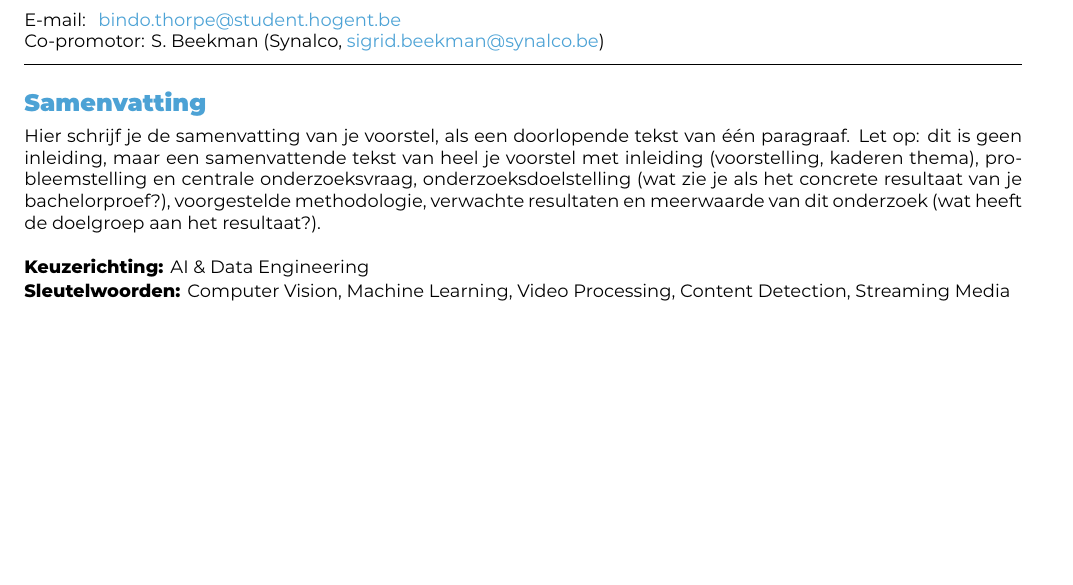
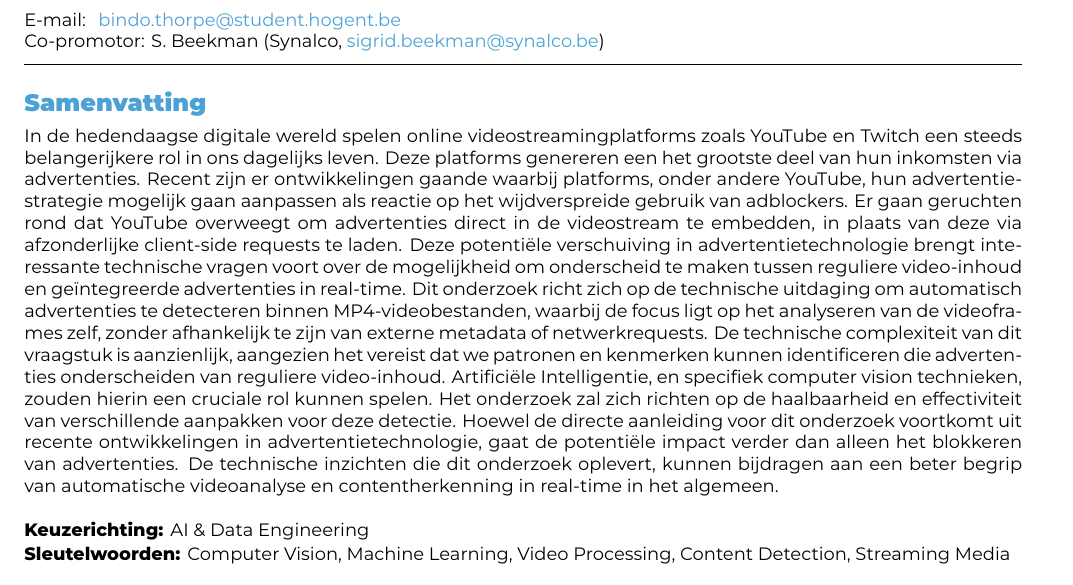
Before and after one commit to bindothorpe/bachproef-bindo-thorpe, a LaTeX document (voorstel/ThorpeBindo-BPvoorstel.tex): part of page 1 of 2, cut so that both start at the same text, the shorter picture padded with empty space. Compiled offline with XeLaTeX.

Commit message:
feat: :sparkles: Implemented "Samenvatting"

```diff
--- a/voorstel/ThorpeBindo-BPvoorstel.tex
+++ b/voorstel/ThorpeBindo-BPvoorstel.tex
@@ -47,7 +47,7 @@
 \begin{document}
 
 \begin{abstract}
-  Hier schrijf je de samenvatting van je voorstel, als een doorlopende tekst van één paragraaf. Let op: dit is geen inleiding, maar een samenvattende tekst van heel je voorstel met inleiding (voorstelling, kaderen thema), probleemstelling en centrale onderzoeksvraag, onderzoeksdoelstelling (wat zie je als het concrete resultaat van je bachelorproef?), voorgestelde methodologie, verwachte resultaten en meerwaarde van dit onderzoek (wat heeft de doelgroep aan het resultaat?).
+  In de hedendaagse digitale wereld spelen online videostreamingplatforms zoals YouTube en Twitch een steeds belangerijkere rol in ons dagelijks leven. Deze platforms genereren een het grootste deel van hun inkomsten via advertenties. Recent zijn er ontwikkelingen gaande waarbij platforms, onder andere YouTube, hun advertentiestrategie mogelijk gaan aanpassen als reactie op het wijdverspreide gebruik van adblockers. Er gaan geruchten rond dat YouTube overweegt om advertenties direct in de videostream te embedden, in plaats van deze via afzonderlijke client-side requests te laden. Deze potentiële verschuiving in advertentietechnologie brengt interessante technische vragen voort over de mogelijkheid om onderscheid te maken tussen reguliere video-inhoud en geïntegreerde advertenties in real-time. Dit onderzoek richt zich op de technische uitdaging om automatisch advertenties te detecteren binnen MP4-videobestanden, waarbij de focus ligt op het analyseren van de videoframes zelf, zonder afhankelijk te zijn van externe metadata of netwerkrequests. De technische complexiteit van dit vraagstuk is aanzienlijk, aangezien het vereist dat we patronen en kenmerken kunnen identificeren die advertenties onderscheiden van reguliere video-inhoud. Artificiële Intelligentie, en specifiek computer vision technieken, zouden hierin een cruciale rol kunnen spelen. Het onderzoek zal zich richten op de haalbaarheid en effectiviteit van verschillende aanpakken voor deze detectie. Hoewel de directe aanleiding voor dit onderzoek voortkomt uit recente ontwikkelingen in advertentietechnologie, gaat de potentiële impact verder dan alleen het blokkeren van advertenties. De technische inzichten die dit onderzoek oplevert, kunnen bijdragen aan een beter begrip van automatische videoanalyse en contentherkenning in real-time in het algemeen.
 \end{abstract}
 
 \tableofcontents
```
